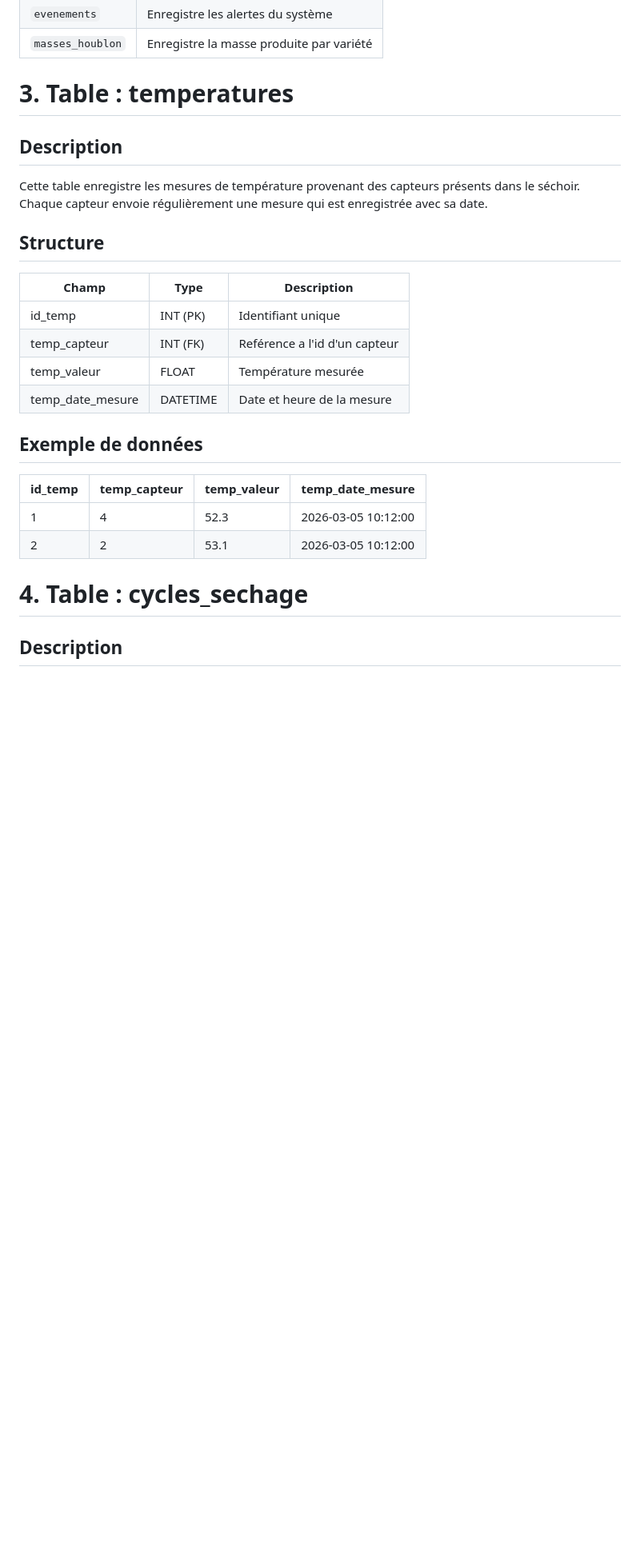
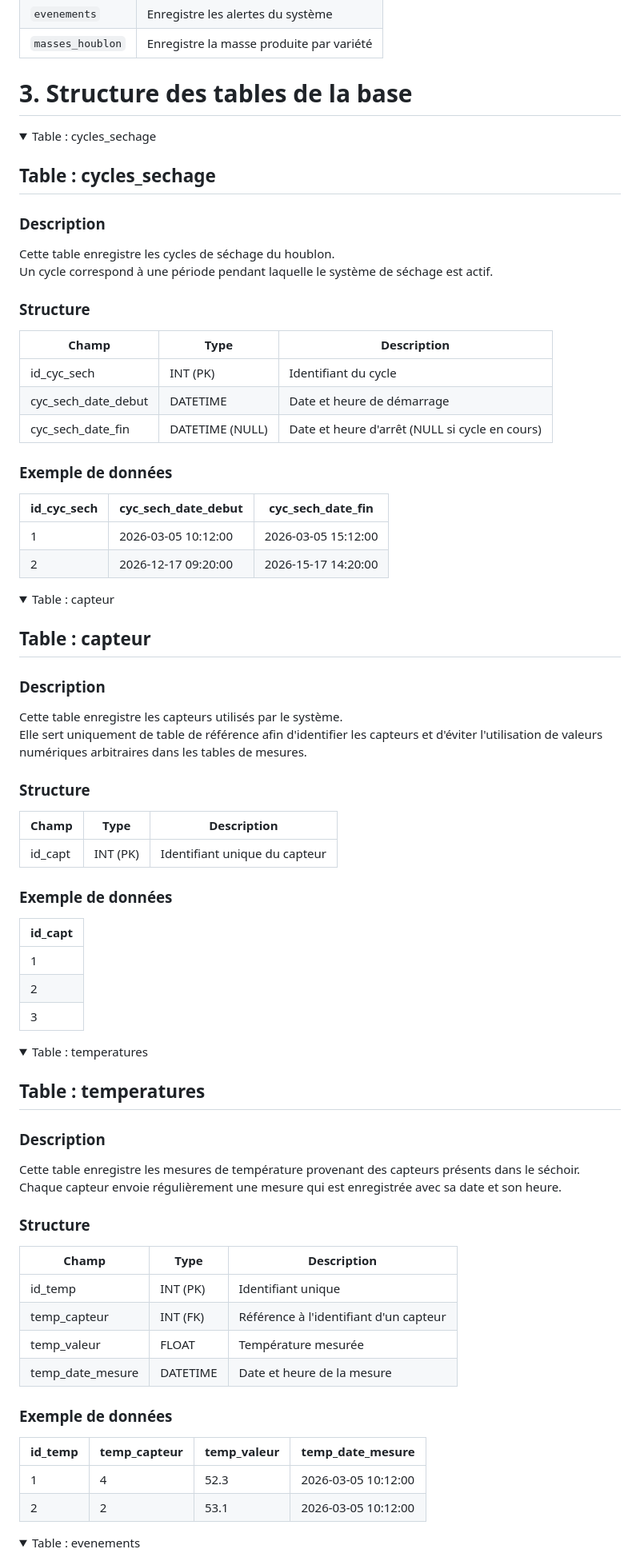
Before and after one commit to Sauvage89/sechoir-houblon, a Markdown page: doc/guide/configurationBDD.md, the part around one of its changes. Shown at 80% size. Drawn GitHub-style; folded sections open; blank space fills up the shorter version.

```diff
--- a/doc/guide/configurationBDD.md
+++ b/doc/guide/configurationBDD.md
@@ -35,30 +35,89 @@ Elle est utilisée par l'utilisateur **www:data**
 | `evenements`		| Enregistre les alertes du système		|
 | `masses_houblon`	| Enregistre la masse produite par variété	|
 
-# 3. Table : temperatures
+# 3. Structure des tables de la base
 
-## Description
+<details>
+<summary>Table : cycles_sechage</summary>
 
-Cette table enregistre les mesures de température provenant des capteurs présents dans le séchoir.
-Chaque capteur envoie régulièrement une mesure qui est enregistrée avec sa date.
+## Table : cycles_sechage
 
-## Structure
+### Description
+
+Cette table enregistre les cycles de séchage du houblon.
+Un cycle correspond à une période pendant laquelle le système de séchage est actif.
+
+### Structure
+
+| Champ			| Type			| Description						|
+| --------------------- | --------------------- | ----------------------------------------------------- |
+| id_cyc_sech		| INT (PK)		| Identifiant du cycle					|
+| cyc_sech_date_debut	| DATETIME		| Date et heure de démarrage				|
+| cyc_sech_date_fin	| DATETIME (NULL)	| Date et heure d'arrêt (NULL si cycle en cours)	|
+
+### Exemple de données
+
+| id_cyc_sech	| cyc_sech_date_debut	| cyc_sech_date_fin	|
+| ------------- | --------------------- | --------------------- |
+| 1		| 2026-03-05 10:12:00	| 2026-03-05 15:12:00	|
+| 2		| 2026-12-17 09:20:00	| 2026-15-17 14:20:00	|
+
+</details>
+
+<details>
+<summary>Table : capteur</summary>
+
+## Table : capteur
+
+### Description
+
+Cette table enregistre les capteurs utilisés par le système.
+Elle sert uniquement de table de référence afin d'identifier les capteurs et d'éviter l'utilisation de valeurs numériques arbitraires dans les tables de mesures.
+
+### Structure
 
 | Champ			| Type		| Description			|
 | --------------------- | ------------- | ----------------------------- |
-| id_temp		| INT (PK)	| Identifiant unique		|
-| temp_capteur		| INT (FK)	| Reférence a l'id d'un capteur	|
-| temp_valeur		| FLOAT		| Température mesurée		|
-| temp_date_mesure	| DATETIME	| Date et heure de la mesure	|
+| id_capt		| INT (PK)	| Identifiant unique du capteur	|
 
-## Exemple de données
+### Exemple de données
+
+| id_capt	|
+| ------------- |
+| 1		|
+| 2		|
+| 3		|
+
+</details>
+
+<details>
+<summary>Table : temperatures</summary>
+
+## Table : temperatures
+
+### Description
+
+Cette table enregistre les mesures de température provenant des capteurs présents dans le séchoir.
+Chaque capteur envoie régulièrement une mesure qui est enregistrée avec sa date et son heure.
+
+### Structure
+
+| Champ			| Type		| Description					|
+| --------------------- | ------------- | --------------------------------------------- |
+| id_temp		| INT (PK)	| Identifiant unique				|
+| temp_capteur		| INT (FK)	| Référence à l'identifiant d'un capteur	|
+| temp_valeur		| FLOAT		| Température mesurée				|
+| temp_date_mesure	| DATETIME	| Date et heure de la mesure			|
+
+### Exemple de données
 
 | id_temp	| temp_capteur	| temp_valeur	| temp_date_mesure	|
 | ------------- | ------------- | ------------- | --------------------- |
 | 1		| 4		| 52.3		| 2026-03-05 10:12:00	|
 | 2		| 2		| 53.1		| 2026-03-05 10:12:00	|
 
-# 4. Table : cycles_sechage
+</details>
 
-## Description
+<details>
+<summary>Table : evenements</summary>
 
```
Also changed, not shown: other parts of doc/guide/configurationBDD.md (+35 -61 lines).
